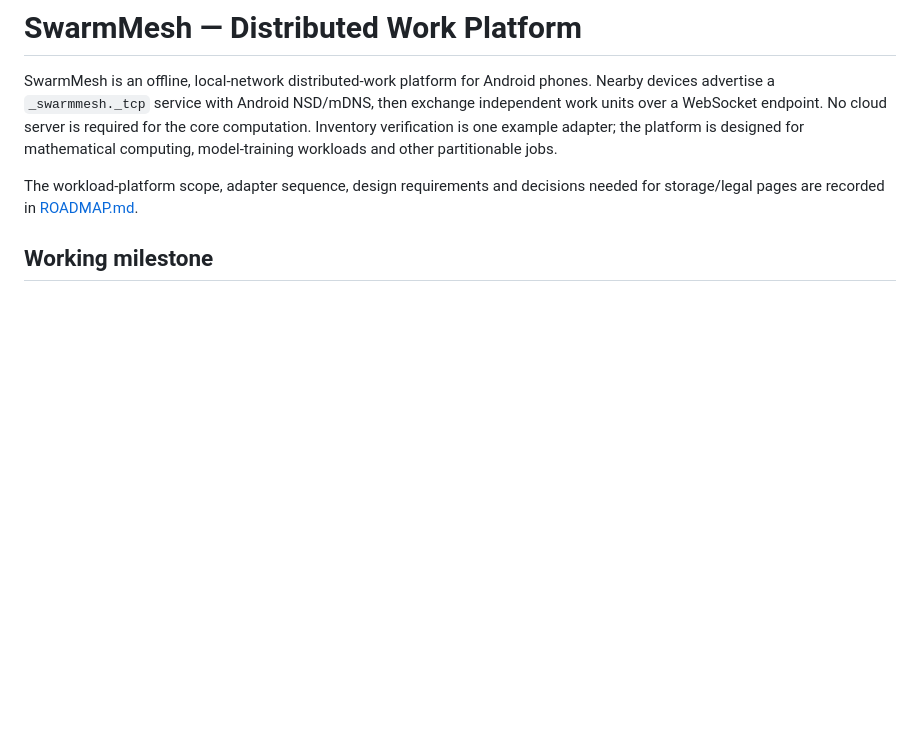
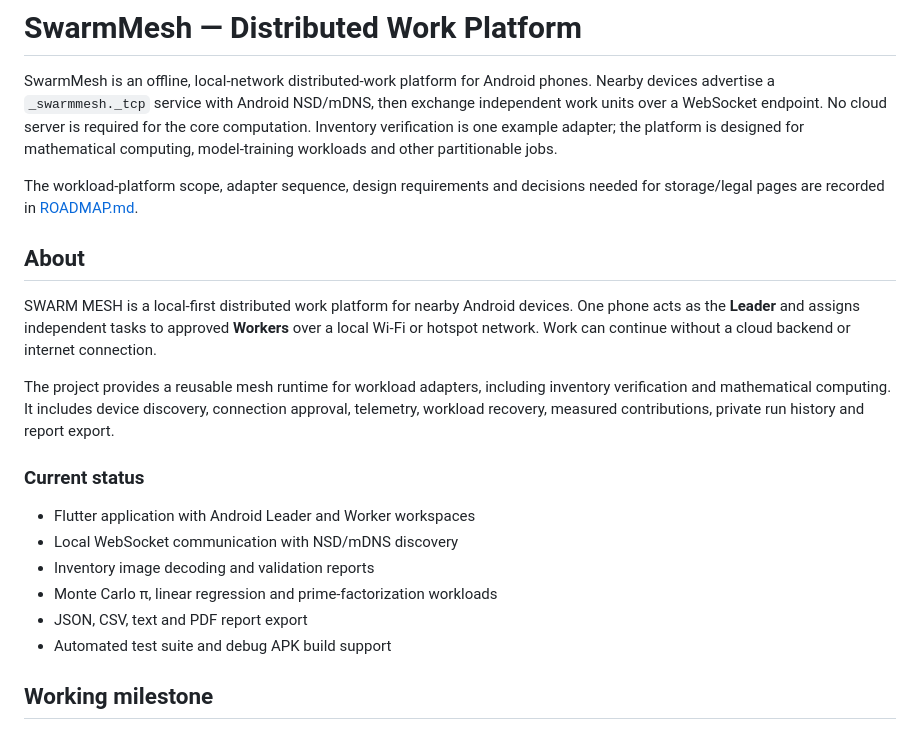
Before and after one commit to AbhishekRBiradar/SwarmMesh, a Markdown page: README.md, the part around the change. GitHub-like rendering; blank space fills up the shorter version.

Commit message:
Add project About section

```diff
--- a/README.md
+++ b/README.md
@@ -3,6 +3,27 @@
 SwarmMesh is an offline, local-network distributed-work platform for Android phones. Nearby devices advertise a `_swarmmesh._tcp` service with Android NSD/mDNS, then exchange independent work units over a WebSocket endpoint. No cloud server is required for the core computation. Inventory verification is one example adapter; the platform is designed for mathematical computing, model-training workloads and other partitionable jobs.
 
 The workload-platform scope, adapter sequence, design requirements and decisions needed for storage/legal pages are recorded in [ROADMAP.md](ROADMAP.md).
+
+## About
+
+SWARM MESH is a local-first distributed work platform for nearby Android
+devices. One phone acts as the **Leader** and assigns independent tasks to
+approved **Workers** over a local Wi-Fi or hotspot network. Work can continue
+without a cloud backend or internet connection.
+
+The project provides a reusable mesh runtime for workload adapters, including
+inventory verification and mathematical computing. It includes device
+discovery, connection approval, telemetry, workload recovery, measured
+contributions, private run history and report export.
+
+### Current status
+
+- Flutter application with Android Leader and Worker workspaces
+- Local WebSocket communication with NSD/mDNS discovery
+- Inventory image decoding and validation reports
+- Monte Carlo π, linear regression and prime-factorization workloads
+- JSON, CSV, text and PDF report export
+- Automated test suite and debug APK build support
 
 ## Working milestone
 
```
